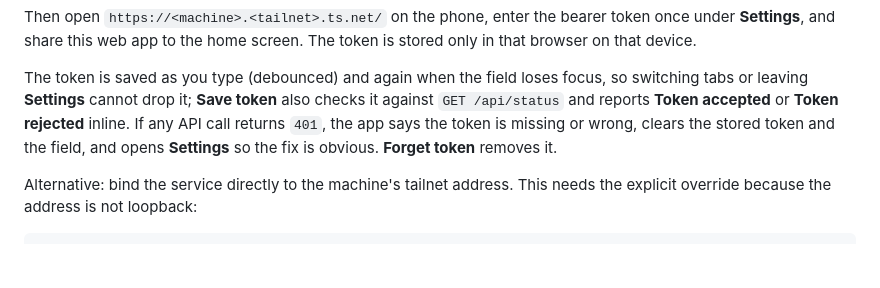
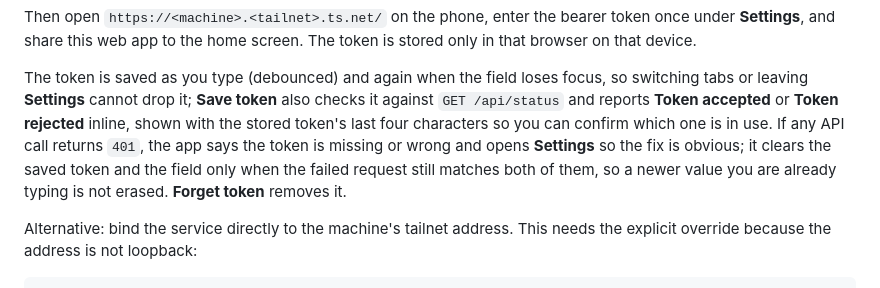
Before and after one commit to shimpa1/walkie-talkie, a Markdown page: README.md, the part around the change. GitHub-like rendering; blank space fills up the shorter version.

Commit message:
no-mistakes(document): Document conditional 401 token clearing and token suffix

```diff
--- a/README.md
+++ b/README.md
@@ -297,9 +297,12 @@ token is stored only in that browser on that device.
 The token is saved as you type (debounced) and again when the field loses focus,
 so switching tabs or leaving **Settings** cannot drop it; **Save token** also
 checks it against `GET /api/status` and reports **Token accepted** or
-**Token rejected** inline. If any API call returns `401`, the app says the token
-is missing or wrong, clears the stored token and the field, and opens
-**Settings** so the fix is obvious. **Forget token** removes it.
+**Token rejected** inline, shown with the stored token's last four characters so
+you can confirm which one is in use. If any API call returns `401`, the app says
+the token is missing or wrong and opens **Settings** so the fix is obvious; it
+clears the saved token and the field only when the failed request still matches
+both of them, so a newer value you are already typing is not erased.
+**Forget token** removes it.
 
 Alternative: bind the service directly to the machine's tailnet address. This
 needs the explicit override because the address is not loopback:
```
